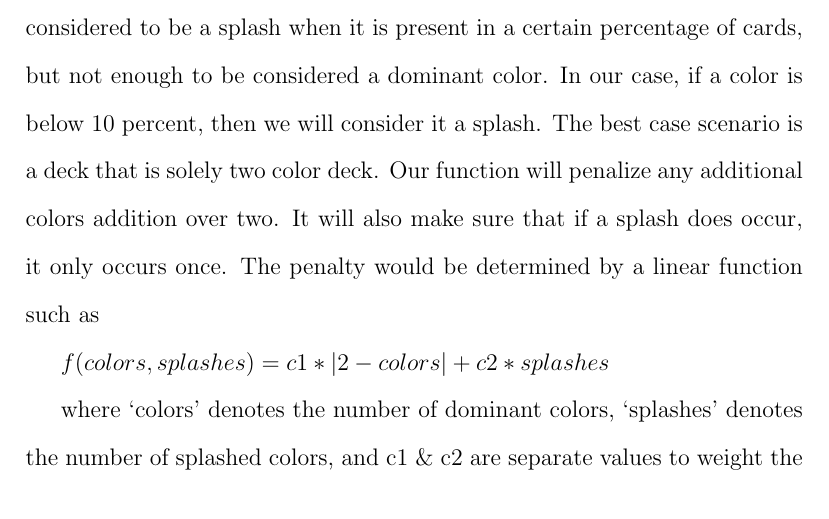
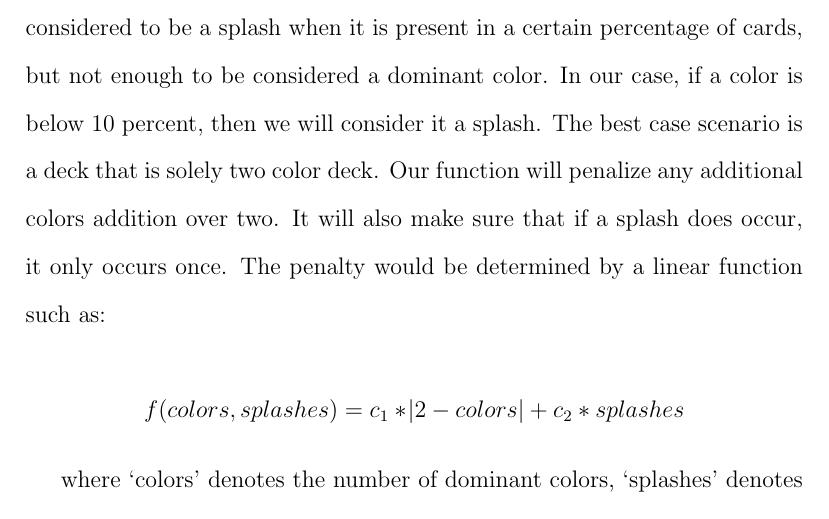
Before and after one commit to 0x326/miami-university-cse-464-group-project, a LaTeX document (writeups/Project Report.tex): part of page 17 of 24, cut so that both start at the same text. Compiled offline with pdfLaTeX.

Commit message:
Reformat 'Color identity' sub-objective

```diff
--- a/writeups/Project Report.tex
+++ b/writeups/Project Report.tex
@@ -483,17 +483,23 @@ we would want about 9 of our lands to produce red mana.
 \subsubsubsection{Color Identity}
 
 The ideal deck can have one or two colors, with a strong preference towards duel colored decks.
-Beyond that, color \enquote{splashes} are allowed. A color is considered to be a splash when it is present
-in a certain percentage of cards, but not enough to be considered a dominant color. In our case,
-if a color is below 10 percent, then we will consider it a splash. The best case scenario is a deck
-that is solely two color deck. Our function will penalize any additional colors addition over two.
-It will also make sure that if a splash does occur, it only occurs once. The penalty would be
-determined by a linear function such as
+Beyond that, color \enquote{splashes} are allowed.
+A color is considered to be a splash when it is present in a certain percentage of cards,
+but not enough to be considered a dominant color.
+In our case, if a color is below 10 percent,
+then we will consider it a splash.
+The best case scenario is a deck that is solely two color deck.
+Our function will penalize any additional colors addition over two.
+It will also make sure that if a splash does occur, it only occurs once.
+The penalty would be determined by a linear function such as:
 
-$f(colors,splashes)= c1 * |2-colors| + c2 *splashes$
+$$
+f(colors, splashes) = c_1 * \abs{2-colors} + c_2 * splashes
+$$
 
-where `colors' denotes the number of dominant colors, `splashes' denotes the number of splashed colors, and
-c1 \& c2 are separate values to weight the results.
+where `colors' denotes the number of dominant colors,
+`splashes' denotes the number of splashed colors,
+and $ c_1 $ \& $ c_2 $ are separate values to weight the results.
 
 \subsubsubsection{Card Archetypes}
 
```
